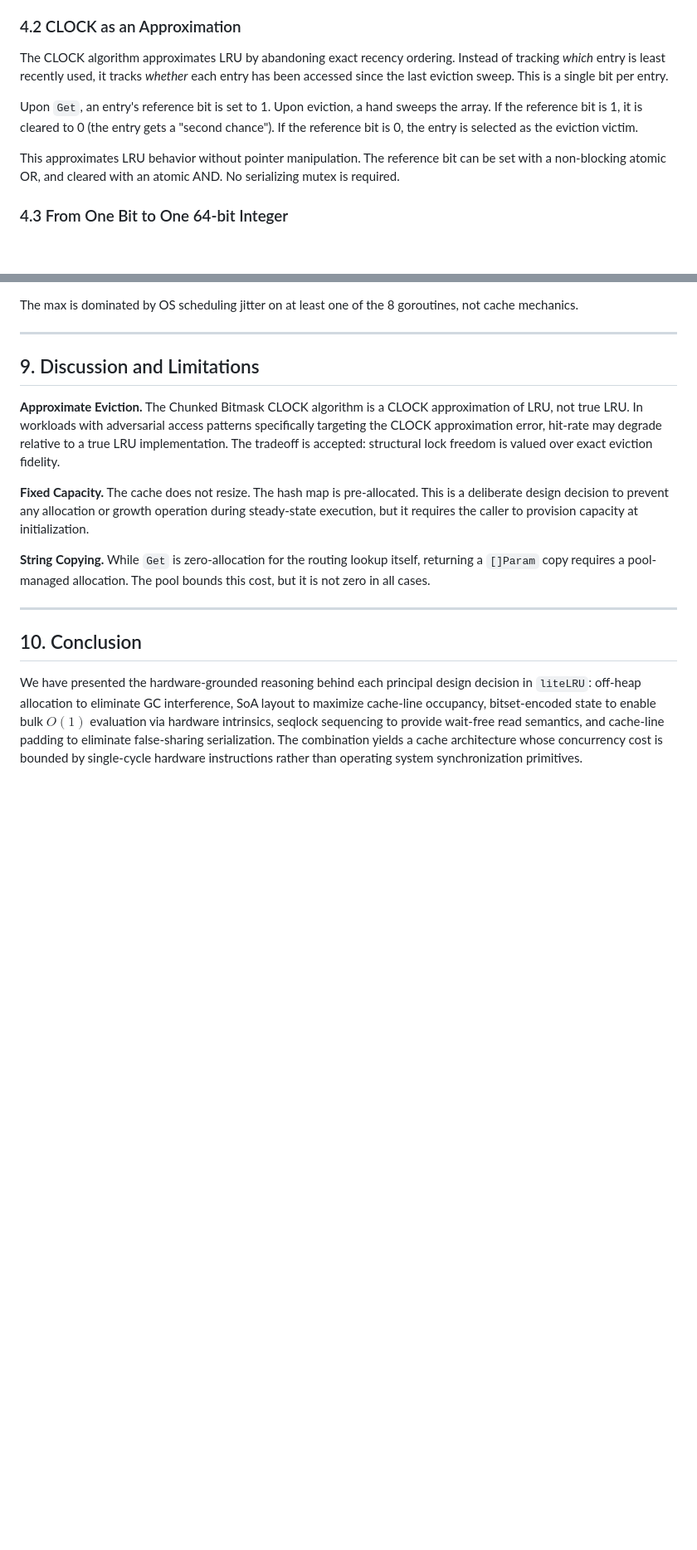
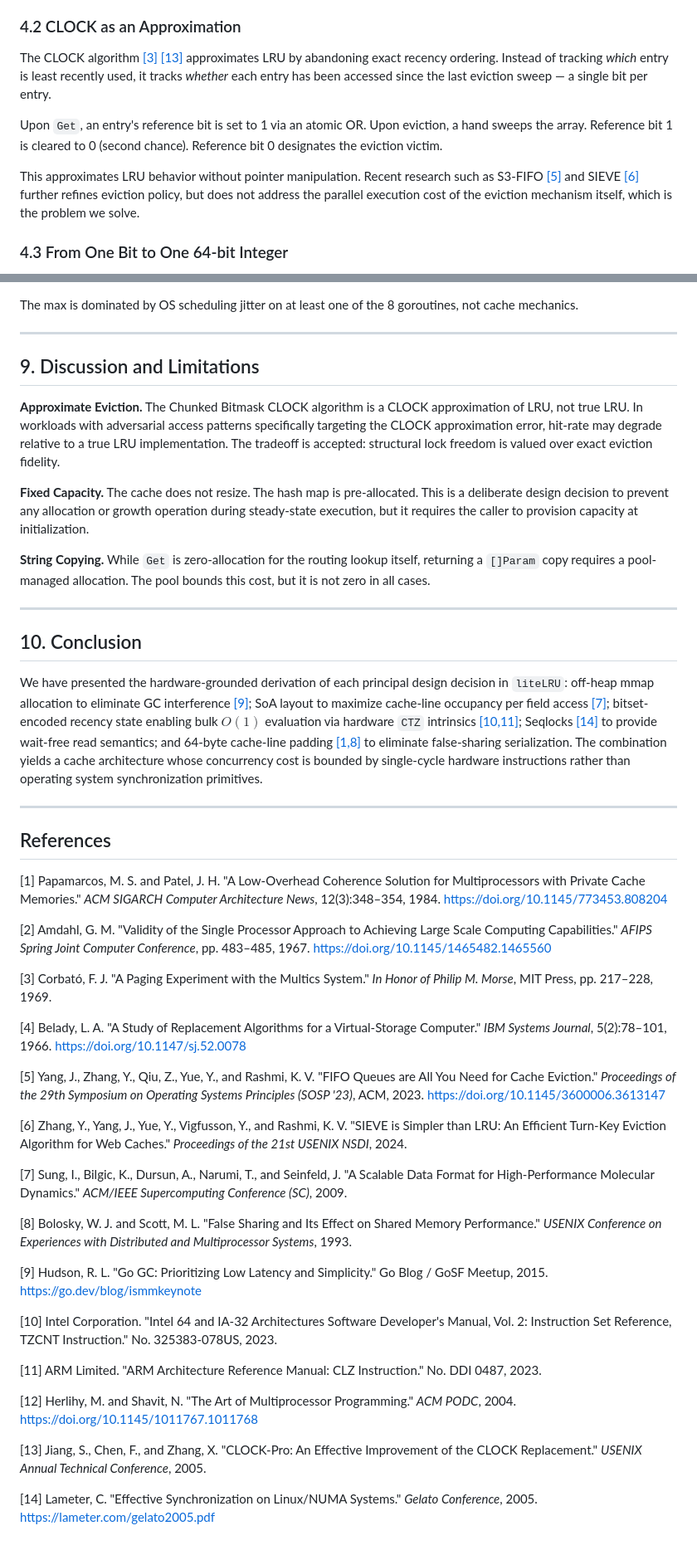
Before and after one commit to xDarkicex/liteLRU, a Markdown page: WHITEPAPER.md, 2 parts joined by grey strips. Shown at 83% size. GitHub-like rendering; blank space fills up the shorter version.

```diff
--- a/WHITEPAPER.md
+++ b/WHITEPAPER.md
@@ -117,12 +117,12 @@ Lock-free linked-list variants exist but require hazard pointers or epoch-based
 
 ### 4.2 CLOCK as an Approximation
 
-The CLOCK algorithm approximates LRU by abandoning exact recency ordering. Instead of tracking *which* entry is least recently used, it tracks *whether* each entry has been accessed since the last eviction sweep. This is a single bit per entry.
+The CLOCK algorithm [[3]](#ref-clock) [[13]](#ref-clockpro) approximates LRU by abandoning exact recency ordering. Instead of tracking *which* entry is least recently used, it tracks *whether* each entry has been accessed since the last eviction sweep — a single bit per entry.
 
-Upon `Get`, an entry's reference bit is set to 1.
-Upon eviction, a hand sweeps the array. If the reference bit is 1, it is cleared to 0 (the entry gets a "second chance"). If the reference bit is 0, the entry is selected as the eviction victim.
+Upon `Get`, an entry's reference bit is set to 1 via an atomic OR.
+Upon eviction, a hand sweeps the array. Reference bit 1 is cleared to 0 (second chance). Reference bit 0 designates the eviction victim.
 
-This approximates LRU behavior without pointer manipulation. The reference bit can be set with a non-blocking atomic OR, and cleared with an atomic AND. No serializing mutex is required.
+This approximates LRU behavior without pointer manipulation. Recent research such as S3-FIFO [[5]](#ref-s3fifo) and SIEVE [[6]](#ref-sieve) further refines eviction policy, but does not address the parallel execution cost of the eviction mechanism itself, which is the problem we solve.
 
 ### 4.3 From One Bit to One 64-bit Integer
 
@@ -246,4 +246,49 @@ The max is dominated by OS scheduling jitter on at least one of the 8 goroutines
 
 ## 10. Conclusion
 
-We have presented the hardware-grounded reasoning behind each principal design decision in `liteLRU`: off-heap allocation to eliminate GC interference, SoA layout to maximize cache-line occupancy, bitset-encoded state to enable bulk $O(1)$ evaluation via hardware intrinsics, seqlock sequencing to provide wait-free read semantics, and cache-line padding to eliminate false-sharing serialization. The combination yields a cache architecture whose concurrency cost is bounded by single-cycle hardware instructions rather than operating system synchronization primitives.
+We have presented the hardware-grounded derivation of each principal design decision in `liteLRU`: off-heap mmap allocation to eliminate GC interference [[9]](#ref-gogc); SoA layout to maximize cache-line occupancy per field access [[7]](#ref-soa); bitset-encoded recency state enabling bulk $O(1)$ evaluation via hardware `CTZ` intrinsics [[10,11]](#ref-tzcnt); Seqlocks [[14]](#ref-seqlock) to provide wait-free read semantics; and 64-byte cache-line padding [[1,8]](#ref-mesi) to eliminate false-sharing serialization. The combination yields a cache architecture whose concurrency cost is bounded by single-cycle hardware instructions rather than operating system synchronization primitives.
+
+---
+
+## References
+
+<a name="ref-mesi"></a>
+[1] Papamarcos, M. S. and Patel, J. H. "A Low-Overhead Coherence Solution for Multiprocessors with Private Cache Memories." *ACM SIGARCH Computer Architecture News*, 12(3):348–354, 1984. https://doi.org/10.1145/773453.808204
+
+<a name="ref-amdahl"></a>
+[2] Amdahl, G. M. "Validity of the Single Processor Approach to Achieving Large Scale Computing Capabilities." *AFIPS Spring Joint Computer Conference*, pp. 483–485, 1967. https://doi.org/10.1145/1465482.1465560
+
+<a name="ref-clock"></a>
+[3] Corbató, F. J. "A Paging Experiment with the Multics System." *In Honor of Philip M. Morse*, MIT Press, pp. 217–228, 1969.
+
+<a name="ref-lru"></a>
+[4] Belady, L. A. "A Study of Replacement Algorithms for a Virtual-Storage Computer." *IBM Systems Journal*, 5(2):78–101, 1966. https://doi.org/10.1147/sj.52.0078
+
+<a name="ref-s3fifo"></a>
+[5] Yang, J., Zhang, Y., Qiu, Z., Yue, Y., and Rashmi, K. V. "FIFO Queues are All You Need for Cache Eviction." *Proceedings of the 29th Symposium on Operating Systems Principles (SOSP '23)*, ACM, 2023. https://doi.org/10.1145/3600006.3613147
+
+<a name="ref-sieve"></a>
+[6] Zhang, Y., Yang, J., Yue, Y., Vigfusson, Y., and Rashmi, K. V. "SIEVE is Simpler than LRU: An Efficient Turn-Key Eviction Algorithm for Web Caches." *Proceedings of the 21st USENIX NSDI*, 2024.
+
+<a name="ref-soa"></a>
+[7] Sung, I., Bilgic, K., Dursun, A., Narumi, T., and Seinfeld, J. "A Scalable Data Format for High-Performance Molecular Dynamics." *ACM/IEEE Supercomputing Conference (SC)*, 2009.
+
+<a name="ref-falsesharing"></a>
+[8] Bolosky, W. J. and Scott, M. L. "False Sharing and Its Effect on Shared Memory Performance." *USENIX Conference on Experiences with Distributed and Multiprocessor Systems*, 1993.
+
+<a name="ref-gogc"></a>
+[9] Hudson, R. L. "Go GC: Prioritizing Low Latency and Simplicity." Go Blog / GoSF Meetup, 2015. https://go.dev/blog/ismmkeynote
+
+<a name="ref-tzcnt"></a>
+[10] Intel Corporation. "Intel 64 and IA-32 Architectures Software Developer's Manual, Vol. 2: Instruction Set Reference, TZCNT Instruction." No. 325383-078US, 2023.
+
+[11] ARM Limited. "ARM Architecture Reference Manual: CLZ Instruction." No. DDI 0487, 2023.
+
+<a name="ref-lockfree"></a>
+[12] Herlihy, M. and Shavit, N. "The Art of Multiprocessor Programming." *ACM PODC*, 2004. https://doi.org/10.1145/1011767.1011768
+
+<a name="ref-clockpro"></a>
+[13] Jiang, S., Chen, F., and Zhang, X. "CLOCK-Pro: An Effective Improvement of the CLOCK Replacement." *USENIX Annual Technical Conference*, 2005.
+
+<a name="ref-seqlock"></a>
+[14] Lameter, C. "Effective Synchronization on Linux/NUMA Systems." *Gelato Conference*, 2005. https://lameter.com/gelato2005.pdf
```
Also changed, not shown: other parts of WHITEPAPER.md (+13 -13 lines), README.md (+30 -0 lines).
